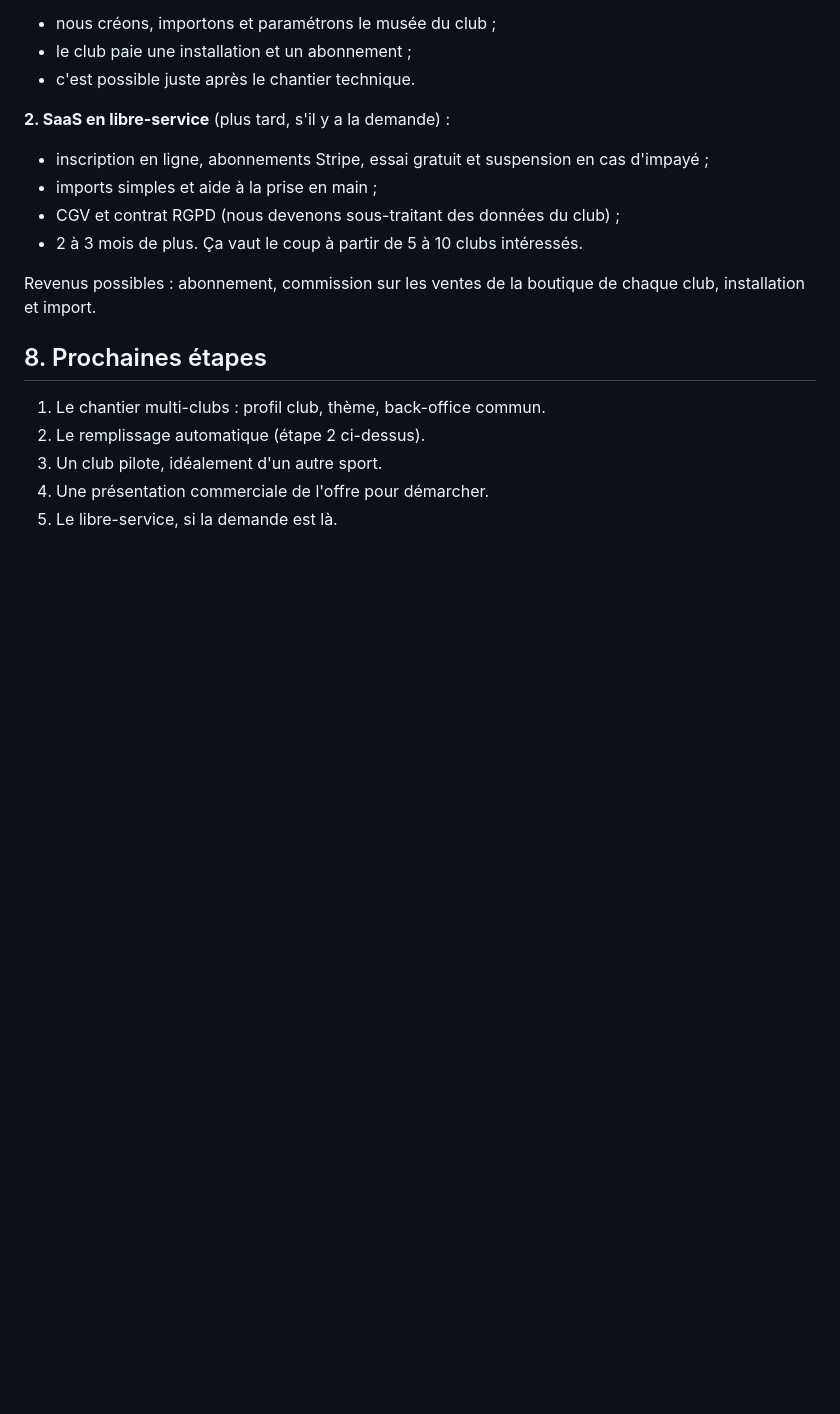
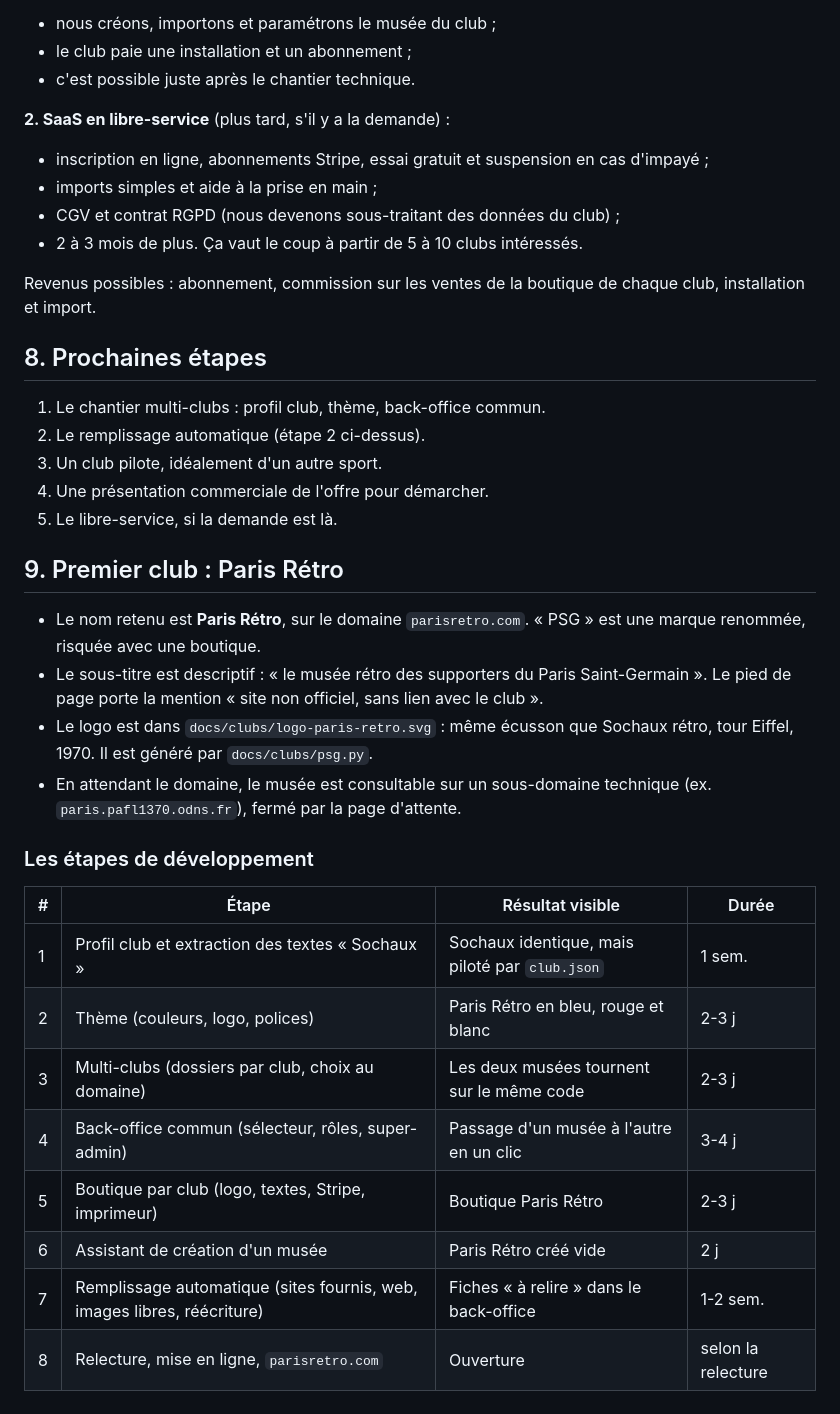
Before and after one commit to ftholomier/poubelle, a Markdown page: docs/PROJET-SAAS-MUSEE.md, the part around the change. Drawn GitHub-style; blank space fills up the shorter version.

Commit message:
Docs SaaS : Paris Rétro et étapes de développement
Co-Authored-By: Claude Opus 5.5 <noreply@anthropic.com>
Claude-Session: https://claude.ai/code/session_01Fw6UgWNFSsiGaJDezd8UB1

```diff
--- a/docs/PROJET-SAAS-MUSEE.md
+++ b/docs/PROJET-SAAS-MUSEE.md
@@ -159,3 +159,23 @@ Revenus possibles : abonnement, commission sur les ventes de la boutique de chaq
 3. Un club pilote, idéalement d'un autre sport.
 4. Une présentation commerciale de l'offre pour démarcher.
 5. Le libre-service, si la demande est là.
+
+## 9. Premier club : Paris Rétro
+
+- Le nom retenu est **Paris Rétro**, sur le domaine `parisretro.com`. « PSG » est une marque renommée, risquée avec une boutique.
+- Le sous-titre est descriptif : « le musée rétro des supporters du Paris Saint-Germain ». Le pied de page porte la mention « site non officiel, sans lien avec le club ».
+- Le logo est dans `docs/clubs/logo-paris-retro.svg` : même écusson que Sochaux rétro, tour Eiffel, 1970. Il est généré par `docs/clubs/psg.py`.
+- En attendant le domaine, le musée est consultable sur un sous-domaine technique (ex. `paris.pafl1370.odns.fr`), fermé par la page d'attente.
+
+### Les étapes de développement
+
+| # | Étape | Résultat visible | Durée |
+|---|---|---|---|
+| 1 | Profil club et extraction des textes « Sochaux » | Sochaux identique, mais piloté par `club.json` | 1 sem. |
+| 2 | Thème (couleurs, logo, polices) | Paris Rétro en bleu, rouge et blanc | 2-3 j |
+| 3 | Multi-clubs (dossiers par club, choix au domaine) | Les deux musées tournent sur le même code | 2-3 j |
+| 4 | Back-office commun (sélecteur, rôles, super-admin) | Passage d'un musée à l'autre en un clic | 3-4 j |
+| 5 | Boutique par club (logo, textes, Stripe, imprimeur) | Boutique Paris Rétro | 2-3 j |
+| 6 | Assistant de création d'un musée | Paris Rétro créé vide | 2 j |
+| 7 | Remplissage automatique (sites fournis, web, images libres, réécriture) | Fiches « à relire » dans le back-office | 1-2 sem. |
+| 8 | Relecture, mise en ligne, `parisretro.com` | Ouverture | selon la relecture |
```
